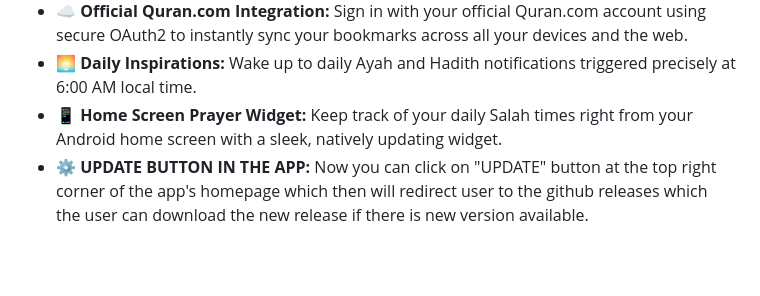
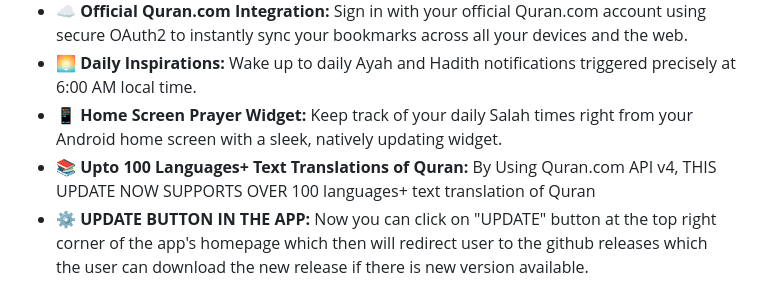
Before and after one commit to d0tahmed/Quran2U, a Markdown page: README.md, the part around the change. Drawn GitHub-style; blank space fills up the shorter version.

```diff
--- a/README.md
+++ b/README.md
@@ -11,6 +11,7 @@ Welcome to **Quran2U**, a beautifully designed, feature-rich Islamic application
 *   **☁️ Official Quran.com Integration:** Sign in with your official Quran.com account using secure OAuth2 to instantly sync your bookmarks across all your devices and the web.
 *   **🌅 Daily Inspirations:** Wake up to daily Ayah and Hadith notifications triggered precisely at 6:00 AM local time.
 *   **📱 Home Screen Prayer Widget:** Keep track of your daily Salah times right from your Android home screen with a sleek, natively updating widget.
+*   **📚 Upto 100 Languages+ Text Translations of Quran:** By Using Quran.com API v4, THIS UPDATE NOW SUPPORTS OVER 100 languages+ text translation of Quran
 *   **⚙️ UPDATE BUTTON IN THE APP:** Now you can click on "UPDATE" button at the top right corner of the app's homepage which then will redirect user to the github releases which the user can download the new release if there is new version available.
 ## 🚀 Setup Instructions
 
```
